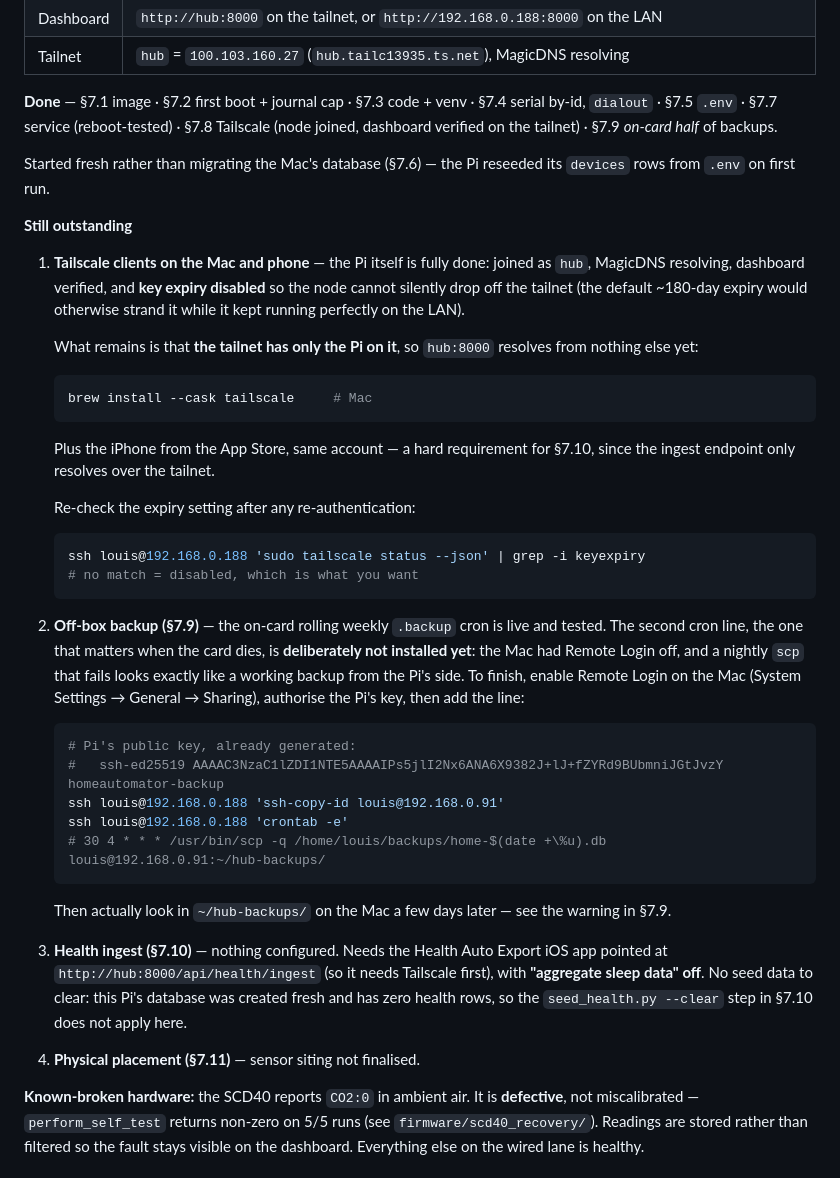
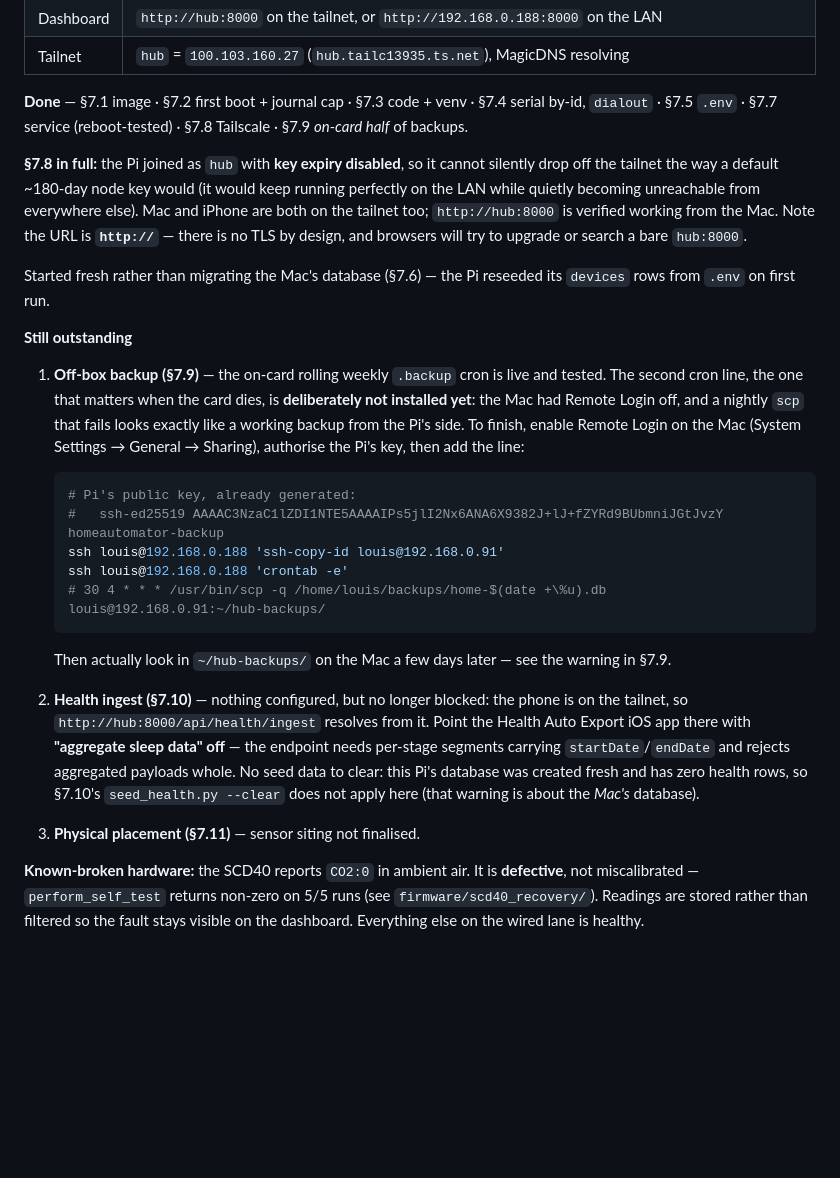
Before and after one commit to bingobongo750/home_automation, a Markdown page: MANUAL.md, the part around the change. GitHub-like rendering; blank space fills up the shorter version.

Commit message:
manual: §7.8 done end to end — Mac and iPhone on the tailnet
All three devices are now on: hub, louis-macbook-pro-2, iphone183. Verified
from the Mac that MagicDNS resolves the short name and http://hub:8000 answers.

Recorded the http:// caveat, which is the likeliest thing to look like a
failure: there is no TLS by design (Tailscale is the encryption layer), so a
browser given a bare hub:8000 will search for it or try to upgrade to https
and fail.

Health ingest is consequently unblocked and its entry no longer says it needs
Tailscale first. Off-box backup is now the only item with real consequences
attached — everything, including its own backups, still lives on one SD card.

Co-Authored-By: Claude Opus 5 <noreply@anthropic.com>

````diff
--- a/MANUAL.md
+++ b/MANUAL.md
@@ -998,37 +998,22 @@ the answer to "what was left?" months from now.
 | Tailnet | `hub` = `100.103.160.27` (`hub.tailc13935.ts.net`), MagicDNS resolving |
 
 **Done** — §7.1 image · §7.2 first boot + journal cap · §7.3 code + venv · §7.4 serial
-by-id, `dialout` · §7.5 `.env` · §7.7 service (reboot-tested) · §7.8 Tailscale (node
-joined, dashboard verified on the tailnet) · §7.9 *on-card half* of backups.
+by-id, `dialout` · §7.5 `.env` · §7.7 service (reboot-tested) · §7.8 Tailscale · §7.9
+*on-card half* of backups.
+
+**§7.8 in full:** the Pi joined as `hub` with **key expiry disabled**, so it cannot
+silently drop off the tailnet the way a default ~180-day node key would (it would keep
+running perfectly on the LAN while quietly becoming unreachable from everywhere else).
+Mac and iPhone are both on the tailnet too; `http://hub:8000` is verified working from
+the Mac. Note the URL is **`http://`** — there is no TLS by design, and browsers will
+try to upgrade or search a bare `hub:8000`.
 
 Started fresh rather than migrating the Mac's database (§7.6) — the Pi reseeded its
 `devices` rows from `.env` on first run.
 
 **Still outstanding**
 
-1. **Tailscale clients on the Mac and phone** — the Pi itself is fully done: joined
-   as `hub`, MagicDNS resolving, dashboard verified, and **key expiry disabled** so
-   the node cannot silently drop off the tailnet (the default ~180-day expiry would
-   otherwise strand it while it kept running perfectly on the LAN).
-
-   What remains is that **the tailnet has only the Pi on it**, so `hub:8000` resolves
-   from nothing else yet:
-
-   ```bash
-   brew install --cask tailscale     # Mac
-   ```
-
-   Plus the iPhone from the App Store, same account — a hard requirement for §7.10,
-   since the ingest endpoint only resolves over the tailnet.
-
-   Re-check the expiry setting after any re-authentication:
-
-   ```bash
-   ssh louis@192.168.0.188 'sudo tailscale status --json' | grep -i keyexpiry
-   # no match = disabled, which is what you want
-   ```
-
-2. **Off-box backup (§7.9)** — the on-card rolling weekly `.backup` cron is live and
+1. **Off-box backup (§7.9)** — the on-card rolling weekly `.backup` cron is live and
    tested. The second cron line, the one that matters when the card dies, is
    **deliberately not installed yet**: the Mac had Remote Login off, and a nightly
    `scp` that fails looks exactly like a working backup from the Pi's side. To
@@ -1046,13 +1031,15 @@ Started fresh rather than migrating the Mac's database (§7.6) — the Pi reseed
    Then actually look in `~/hub-backups/` on the Mac a few days later — see the
    warning in §7.9.
 
-3. **Health ingest (§7.10)** — nothing configured. Needs the Health Auto Export iOS
-   app pointed at `http://hub:8000/api/health/ingest` (so it needs Tailscale first),
-   with **"aggregate sleep data" off**. No seed data to clear: this Pi's database was
-   created fresh and has zero health rows, so the `seed_health.py --clear` step in
-   §7.10 does not apply here.
+2. **Health ingest (§7.10)** — nothing configured, but no longer blocked: the phone
+   is on the tailnet, so `http://hub:8000/api/health/ingest` resolves from it. Point
+   the Health Auto Export iOS app there with **"aggregate sleep data" off** — the
+   endpoint needs per-stage segments carrying `startDate`/`endDate` and rejects
+   aggregated payloads whole. No seed data to clear: this Pi's database was created
+   fresh and has zero health rows, so §7.10's `seed_health.py --clear` does not apply
+   here (that warning is about the *Mac's* database).
 
-4. **Physical placement (§7.11)** — sensor siting not finalised.
+3. **Physical placement (§7.11)** — sensor siting not finalised.
 
 **Known-broken hardware:** the SCD40 reports `CO2:0` in ambient air. It is
 **defective**, not miscalibrated — `perform_self_test` returns non-zero on 5/5 runs
````
